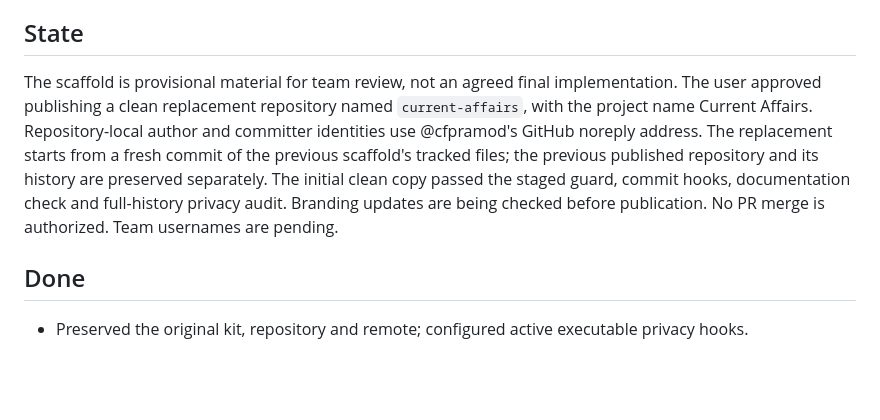
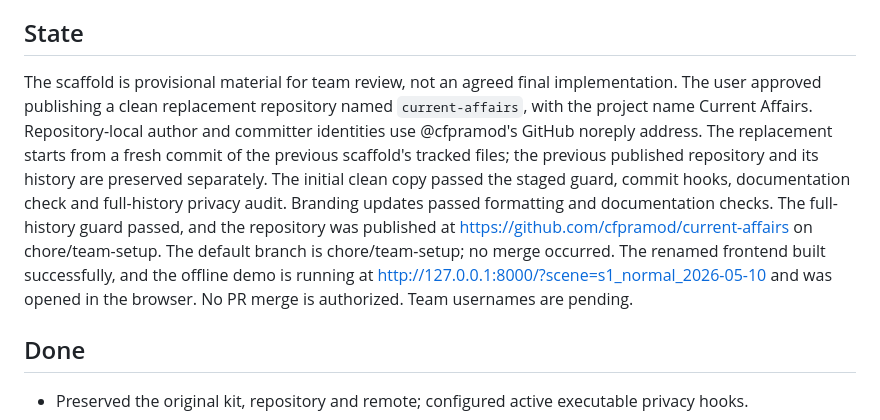
Before and after one commit to matla91/bioflow-logistics, a Markdown page: handoff/chore-team-setup.md, the part around the change. Rendered like a GitHub page; blank space fills up the shorter version.

Commit message:
Record clean publication and local demo handoff

```diff
--- a/handoff/chore-team-setup.md
+++ b/handoff/chore-team-setup.md
@@ -8,7 +8,7 @@ Share the C4 concept and provisional repository scaffolding for Current Affairs
 
 ## State
 
-The scaffold is provisional material for team review, not an agreed final implementation. The user approved publishing a clean replacement repository named `current-affairs`, with the project name Current Affairs. Repository-local author and committer identities use @cfpramod's GitHub noreply address. The replacement starts from a fresh commit of the previous scaffold's tracked files; the previous published repository and its history are preserved separately. The initial clean copy passed the staged guard, commit hooks, documentation check and full-history privacy audit. Branding updates are being checked before publication. No PR merge is authorized. Team usernames are pending.
+The scaffold is provisional material for team review, not an agreed final implementation. The user approved publishing a clean replacement repository named `current-affairs`, with the project name Current Affairs. Repository-local author and committer identities use @cfpramod's GitHub noreply address. The replacement starts from a fresh commit of the previous scaffold's tracked files; the previous published repository and its history are preserved separately. The initial clean copy passed the staged guard, commit hooks, documentation check and full-history privacy audit. Branding updates passed formatting and documentation checks. The full-history guard passed, and the repository was published at https://github.com/cfpramod/current-affairs on chore/team-setup. The default branch is chore/team-setup; no merge occurred. The renamed frontend built successfully, and the offline demo is running at http://127.0.0.1:8000/?scene=s1_normal_2026-05-10 and was opened in the browser. No PR merge is authorized. Team usernames are pending.
 
 ## Done
 
```
